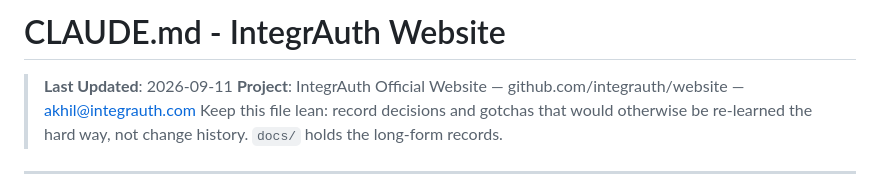
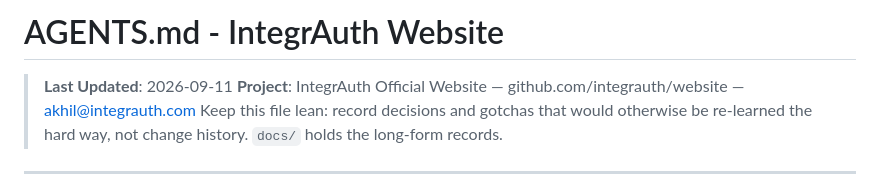
Before and after one commit to integrauth/website, a Markdown page: AGENTS.md, the part around the change. GitHub-like rendering.

Commit message:
Fix self-referential heading now that this file is AGENTS.md
Co-Authored-By: Claude Sonnet 5 <noreply@anthropic.com>
Claude-Session: https://claude.ai/code/session_01Jnwkj1BfGYGy4Er2RrCEQY

```diff
--- a/AGENTS.md
+++ b/AGENTS.md
@@ -1,4 +1,4 @@
-# CLAUDE.md - IntegrAuth Website
+# AGENTS.md - IntegrAuth Website
 
 > **Last Updated**: 2026-09-11
 > **Project**: IntegrAuth Official Website — github.com/integrauth/website — akhil@integrauth.com
```
